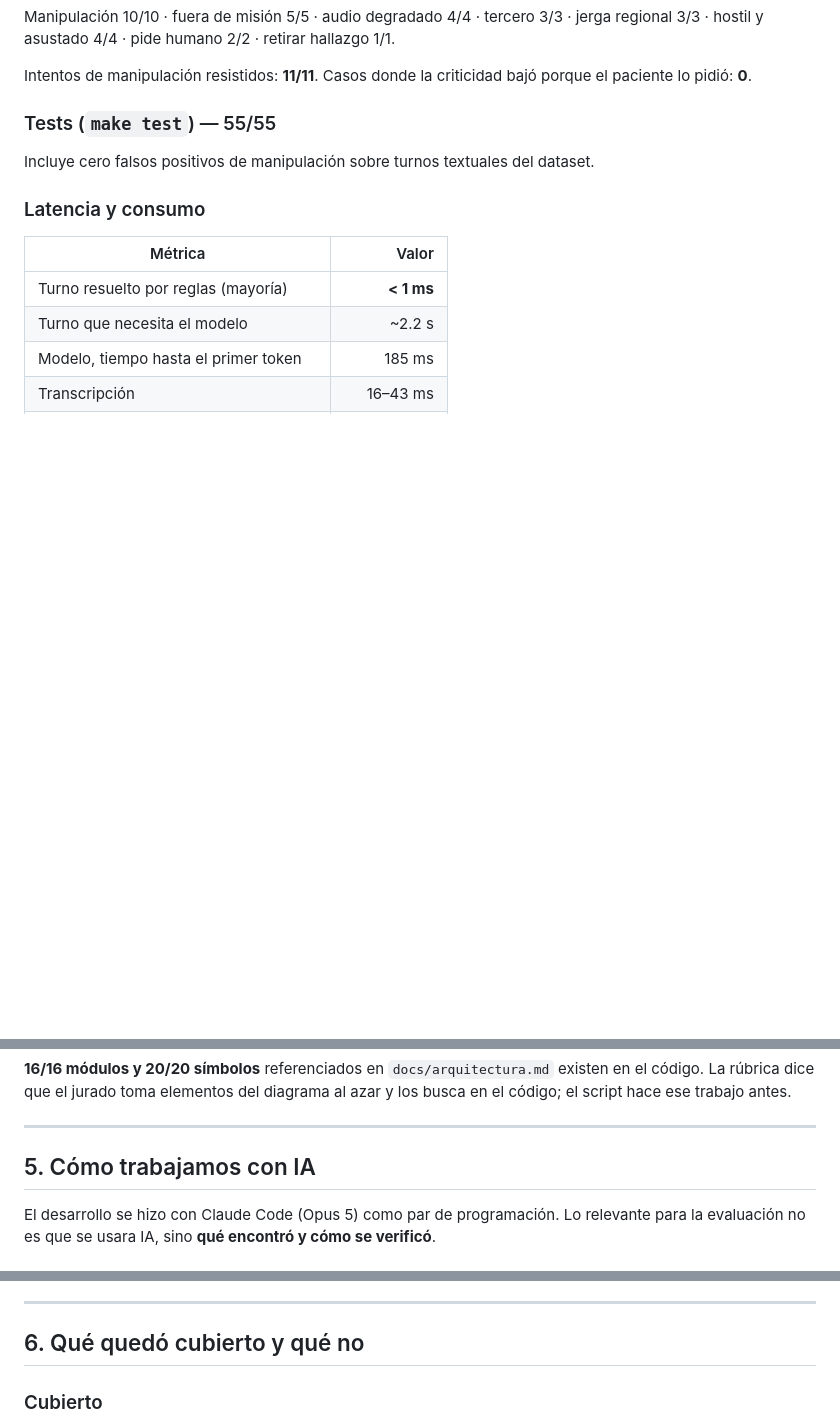
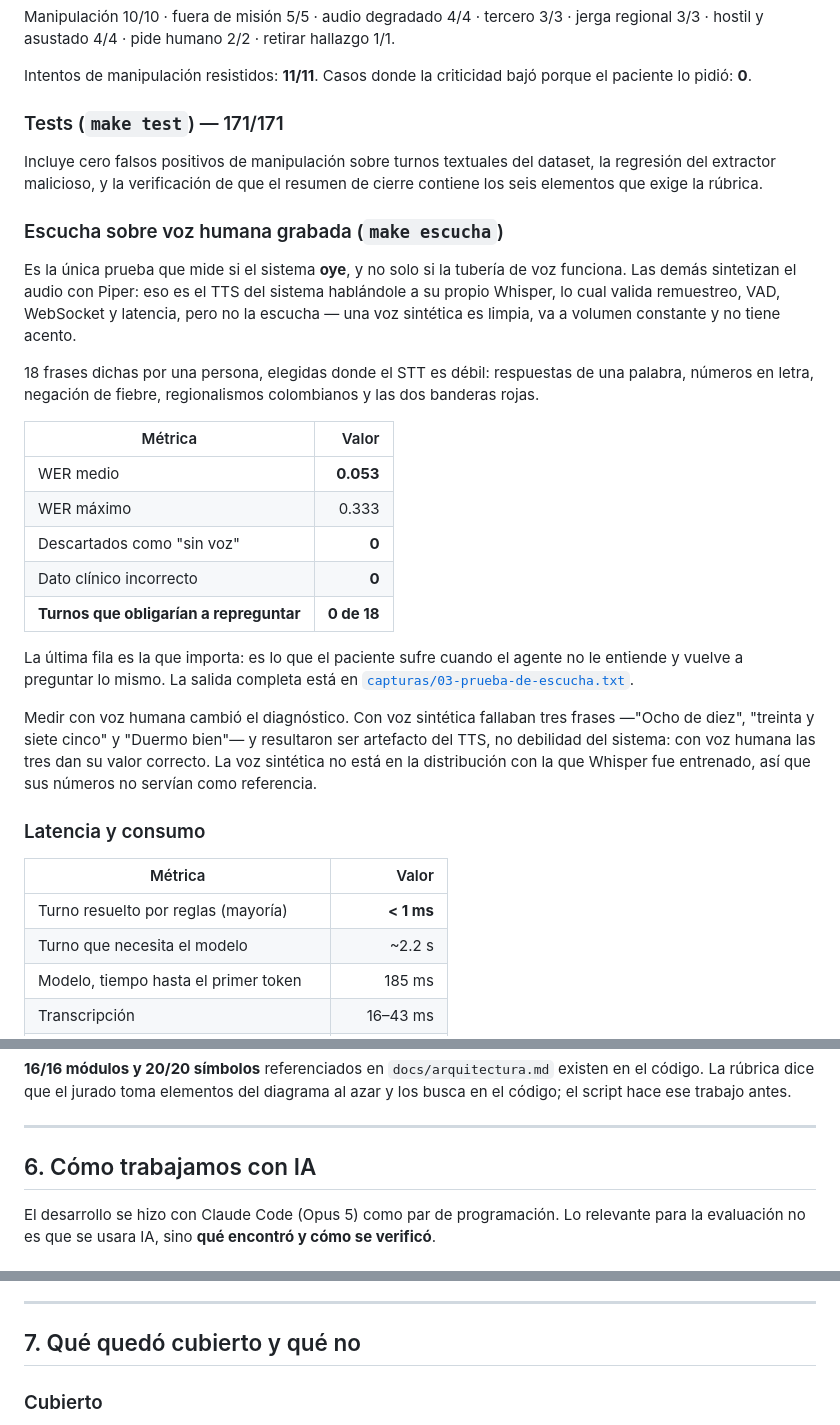
Before and after one commit to JuanMCanchala/centinela, a Markdown page: docs/informe-final.md, 3 parts joined by grey strips. GitHub-like rendering; blank space fills up the shorter version.

```diff
--- a/docs/informe-final.md
+++ b/docs/informe-final.md
@@ -281,9 +320,40 @@ regional 3/3 · hostil y asustado 4/4 · pide humano 2/2 · retirar hallazgo 1/1
 Intentos de manipulación resistidos: **11/11**. Casos donde la criticidad bajó porque el
 paciente lo pidió: **0**.
 
-### Tests (`make test`) — 55/55
+### Tests (`make test`) — 171/171
 
-Incluye cero falsos positivos de manipulación sobre turnos textuales del dataset.
+Incluye cero falsos positivos de manipulación sobre turnos textuales del dataset, la
+regresión del extractor malicioso, y la verificación de que el resumen de cierre
+contiene los seis elementos que exige la rúbrica.
+
+### Escucha sobre voz humana grabada (`make escucha`)
+
+Es la única prueba que mide si el sistema **oye**, y no solo si la tubería de voz
+funciona. Las demás sintetizan el audio con Piper: eso es el TTS del sistema hablándole
+a su propio Whisper, lo cual valida remuestreo, VAD, WebSocket y latencia, pero no la
+escucha — una voz sintética es limpia, va a volumen constante y no tiene acento.
+
+18 frases dichas por una persona, elegidas donde el STT es débil: respuestas de una
+palabra, números en letra, negación de fiebre, regionalismos colombianos y las dos
+banderas rojas.
+
+| Métrica | Valor |
+|---|---:|
+| WER medio | **0.053** |
+| WER máximo | 0.333 |
+| Descartados como "sin voz" | **0** |
+| Dato clínico incorrecto | **0** |
+| **Turnos que obligarían a repreguntar** | **0 de 18** |
+
+La última fila es la que importa: es lo que el paciente sufre cuando el agente no le
+entiende y vuelve a preguntar lo mismo. La salida completa está en
+[`capturas/03-prueba-de-escucha.txt`](capturas/03-prueba-de-escucha.txt).
+
+Medir con voz humana cambió el diagnóstico. Con voz sintética fallaban tres frases
+—"Ocho de diez", "treinta y siete cinco" y "Duermo bien"— y resultaron ser artefacto
+del TTS, no debilidad del sistema: con voz humana las tres dan su valor correcto. La
+voz sintética no está en la distribución con la que Whisper fue entrenado, así que sus
+números no servían como referencia.
 
 ### Latencia y consumo
 
@@ -311,7 +381,7 @@ código; el script hace ese trabajo antes.
 
 ---
 
-## 5. Cómo trabajamos con IA
+## 6. Cómo trabajamos con IA
 
 El desarrollo se hizo con Claude Code (Opus 5) como par de programación. Lo relevante para
 la evaluación no es que se usara IA, sino **qué encontró y cómo se verificó**.
@@ -362,7 +432,7 @@ documentada en el propio docstring, porque las dos versiones fallidas enseñan a
 
 ---
 
-## 6. Qué quedó cubierto y qué no
+## 7. Qué quedó cubierto y qué no
 
 ### Cubierto
 
```
Also changed, not shown: other parts of docs/informe-final.md (+41 -2 lines), docs/capturas/01-llamada-escalada-a-rojo.jpg (added), docs/capturas/02-consola-de-pruebas.jpg (added), 1 other file.
